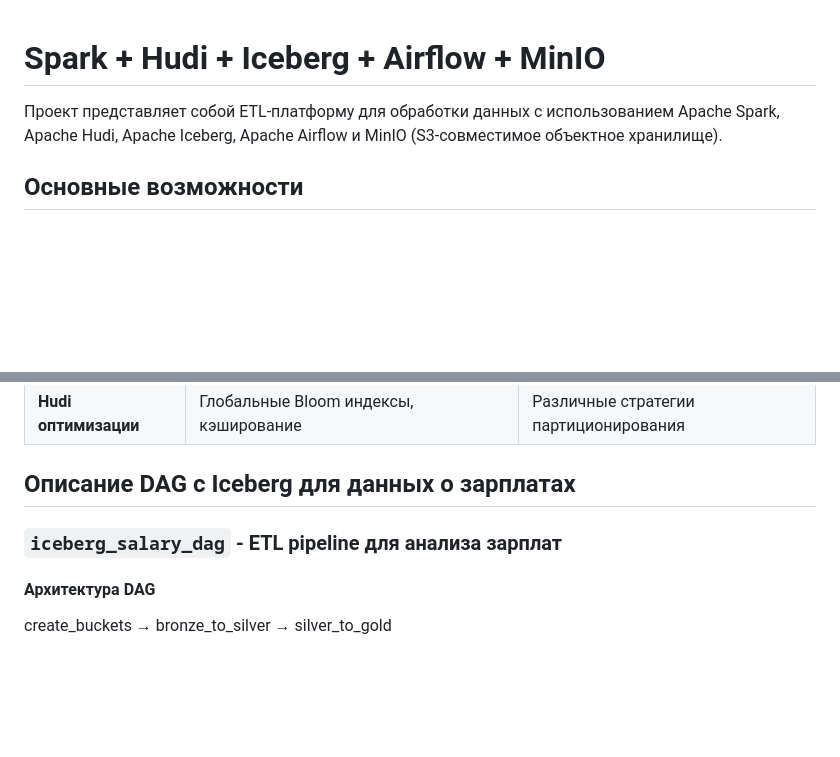
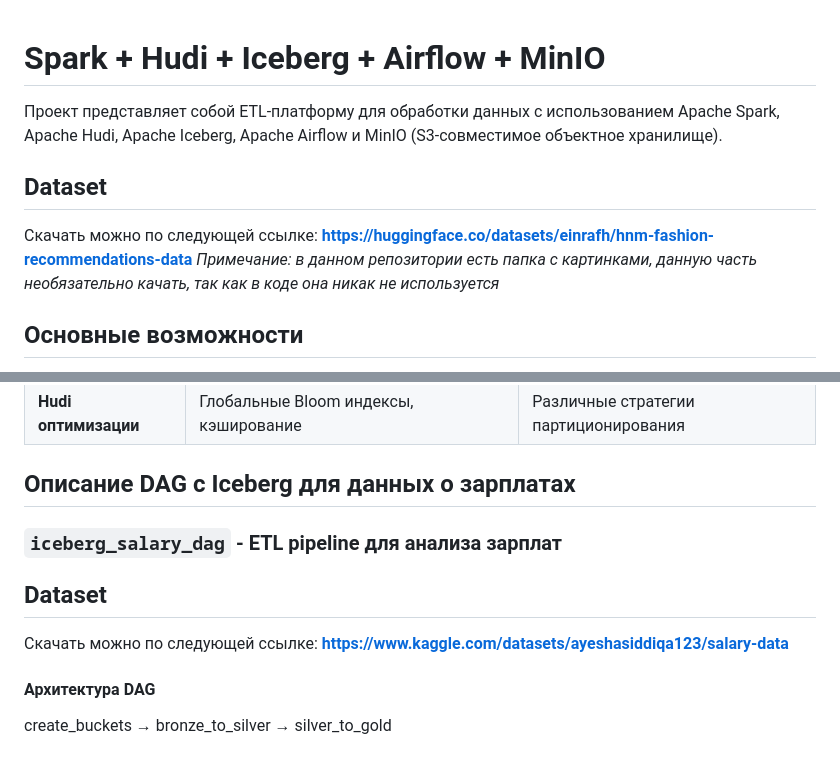
Before and after one commit to whiteprincewithobsession/hudi_iceberg_example_dags, a Markdown page: readme.md, 2 parts joined by grey strips. GitHub-like rendering; blank space fills up the shorter version.

Commit message:
updated description

```diff
--- a/readme.md
+++ b/readme.md
@@ -1,5 +1,9 @@
 # Spark + Hudi + Iceberg + Airflow + MinIO
 Проект представляет собой ETL-платформу для обработки данных с использованием Apache Spark, Apache Hudi, Apache Iceberg, Apache Airflow и MinIO (S3-совместимое объектное хранилище).
+## Dataset
+Скачать можно по следующей ссылке:
+**https://huggingface.co/datasets/einrafh/hnm-fashion-recommendations-data**
+*Примечание: в данном репозитории есть папка с картинками, данную часть необязательно качать, так как в коде она никак не используется*
 ## Основные возможности
 - **Многослойная архитектура данных**: Bronze → Silver → Gold
 - **Управление данными**: Apache Hudi для ACID-транзакций и upsert операций
@@ -56,6 +60,9 @@ docker-compose up -d
 
 ## Описание DAG с Iceberg для данных о зарплатах
 ### `iceberg_salary_dag` - ETL pipeline для анализа зарплат
+## Dataset
+Скачать можно по следующей ссылке:
+**https://www.kaggle.com/datasets/ayeshasiddiqa123/salary-data**
 #### Архитектура DAG
 create_buckets → bronze_to_silver → silver_to_gold
 #### Компоненты DAG
```
